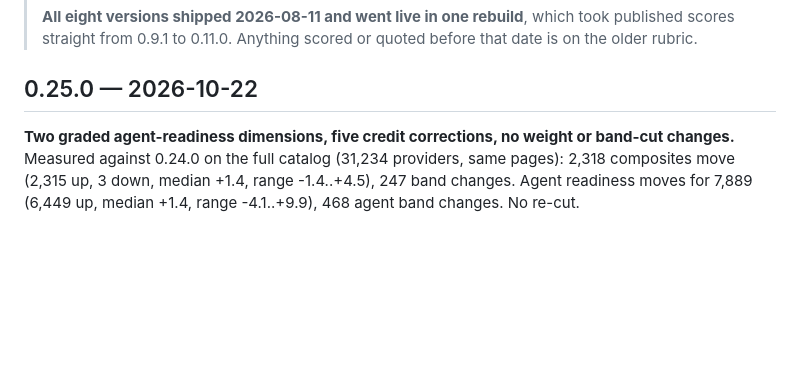
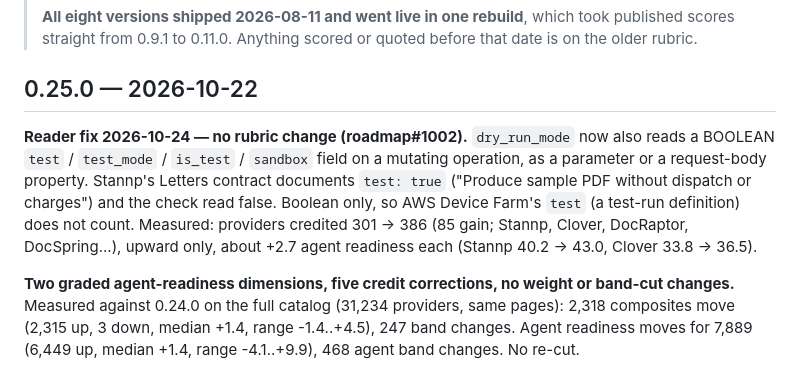
Before and after one commit to api-evangelist/kin-score, a Markdown page: CHANGELOG.md, the part around the change. Rendered like a GitHub page; blank space fills up the shorter version.

Commit message:
CHANGELOG: dry_run_mode reader fix under 0.25.0 (roadmap#1002)
Co-Authored-By: Claude Opus 5.5 <noreply@anthropic.com>

```diff
--- a/CHANGELOG.md
+++ b/CHANGELOG.md
@@ -17,6 +17,13 @@ changelog and the snapshots here are the canonical public record.
 > older rubric.
 
 ## 0.25.0 — 2026-10-22
+
+**Reader fix 2026-10-24 — no rubric change (roadmap#1002).** `dry_run_mode` now also reads a BOOLEAN
+`test` / `test_mode` / `is_test` / `sandbox` field on a mutating operation, as a parameter or a request-body
+property. Stannp's Letters contract documents `test: true` ("Produce sample PDF without dispatch or charges")
+and the check read false. Boolean only, so AWS Device Farm's `test` (a test-run definition) does not count.
+Measured: providers credited 301 -> 386 (85 gain; Stannp, Clover, DocRaptor, DocSpring...), upward only,
+about +2.7 agent readiness each (Stannp 40.2 -> 43.0, Clover 33.8 -> 36.5).
 
 **Two graded agent-readiness dimensions, five credit corrections, no weight or band-cut changes.**
 Measured against 0.24.0 on the full catalog (31,234 providers, same pages): 2,318 composites move
```
